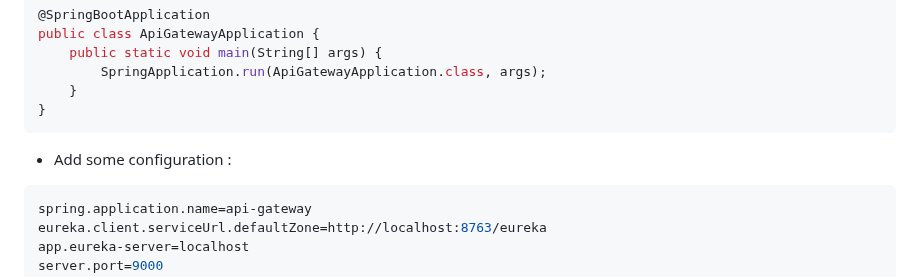
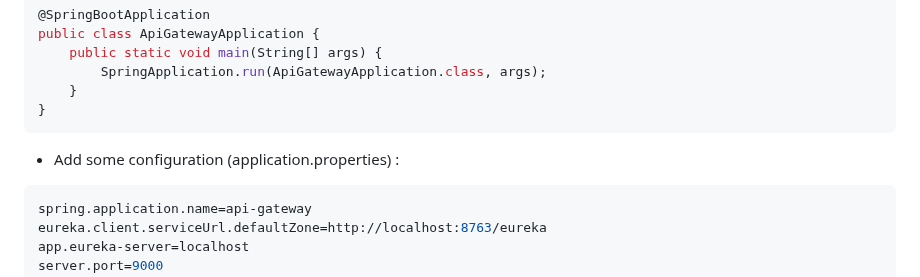
Before and after one commit to m-elhamlaoui/SpaceNews, a Markdown page: README.md, the part around the change. Drawn GitHub-style.

````diff
--- a/README.md
+++ b/README.md
@@ -105,7 +105,7 @@ public class ApiGatewayApplication {
     }
 }
 ```
-- Add some configuration :
+- Add some configuration (application.properties) :
 ```bash
 spring.application.name=api-gateway
 eureka.client.serviceUrl.defaultZone=http://localhost:8763/eureka
````
